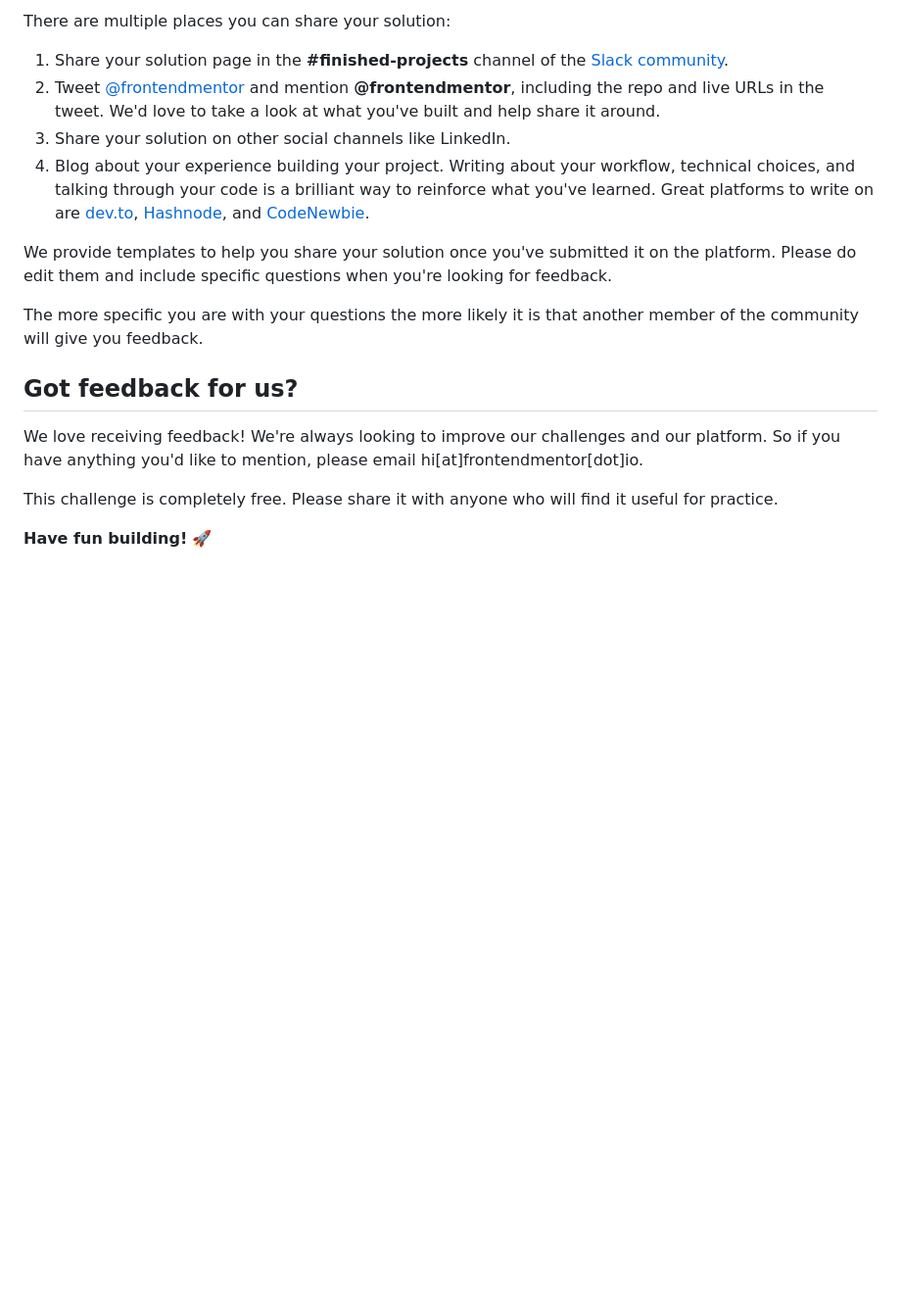
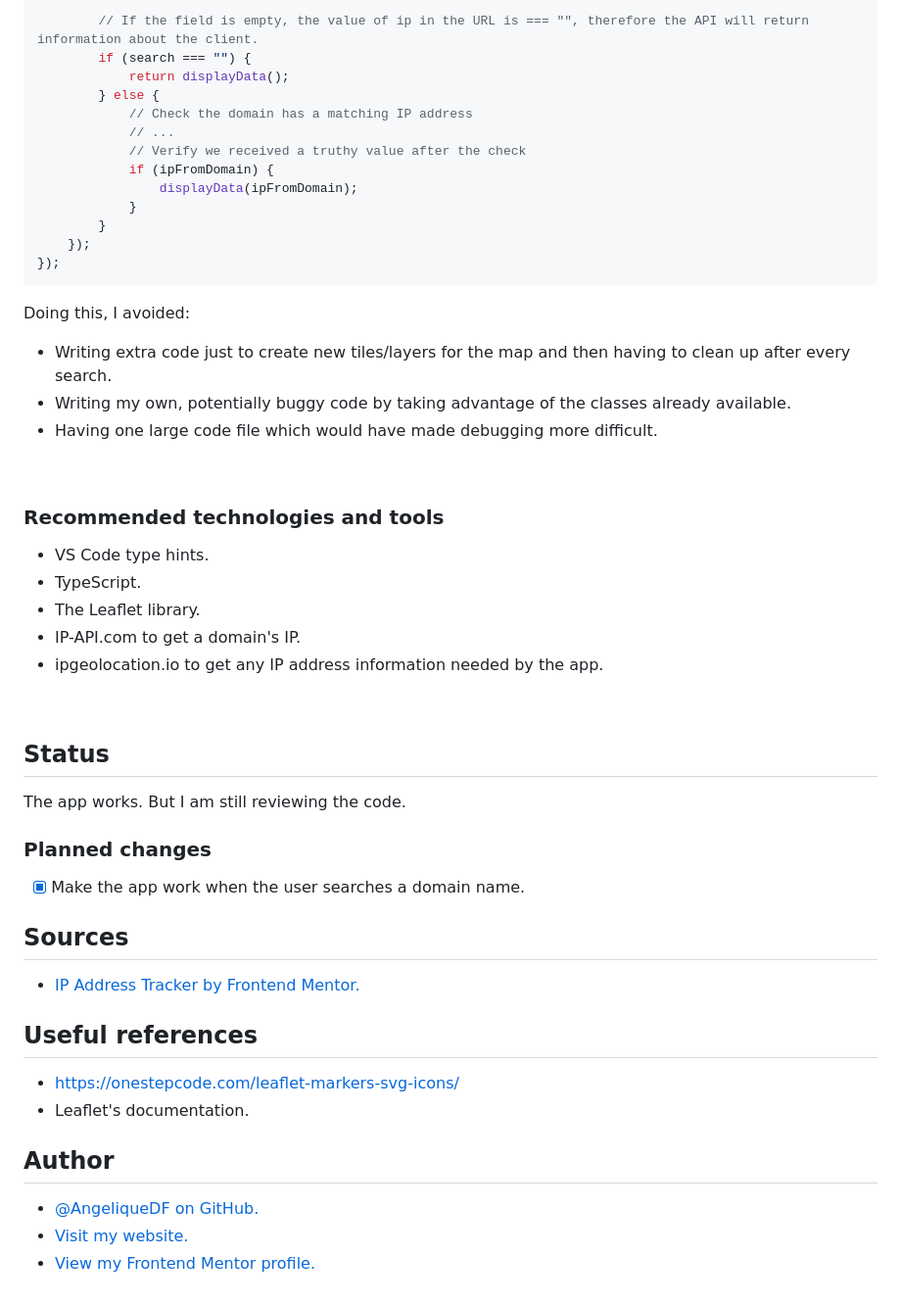
Before and after one commit to AngeliqueDF/ip-address-tracker-app-typescript, a Markdown page: README.md, the part around the change printed below. Shown: that part at 98% size. GitHub-like rendering; blank space fills up the shorter version.

````diff
--- a/README.md
+++ b/README.md
@@ -91,19 +129,58 @@ Remember, if you're looking for feedback on your solution, be sure to ask questi
 
-There are multiple places you can share your solution:
+		// If the field is empty, the value of ip in the URL is === "", therefore the API will return information about the client.
+		if (search === "") {
+			return displayData();
+		} else {
+			// Check the domain has a matching IP address
+			// ...
+			// Verify we received a truthy value after the check
+			if (ipFromDomain) {
+				displayData(ipFromDomain);
+			}
+		}
+	});
+});
+```
 
-1. Share your solution page in the **#finished-projects** channel of the [Slack community](https://www.frontendmentor.io/slack).
-2. Tweet [@frontendmentor](https://twitter.com/frontendmentor) and mention **@frontendmentor**, including the repo and live URLs in the tweet. We'd love to take a look at what you've built and help share it around.
-3. Share your solution on other social channels like LinkedIn.
-4. Blog about your experience building your project. Writing about your workflow, technical choices, and talking through your code is a brilliant way to reinforce what you've learned. Great platforms to write on are [dev.to](https://dev.to/), [Hashnode](https://hashnode.com/), and [CodeNewbie](https://community.codenewbie.org/).
+Doing this, I avoided:
 
-We provide templates to help you share your solution once you've submitted it on the platform. Please do edit them and include specific questions when you're looking for feedback.
+- Writing extra code just to create new tiles/layers for the map and then having to clean up after every search.
+- Writing my own, potentially buggy code by taking advantage of the classes already available.
+- Having one large code file which would have made debugging more difficult.
 
-The more specific you are with your questions the more likely it is that another member of the community will give you feedback.
+<br />
 
-## Got feedback for us?
+### Recommended technologies and tools
 
-We love receiving feedback! We're always looking to improve our challenges and our platform. So if you have anything you'd like to mention, please email hi[at]frontendmentor[dot]io.
+- VS Code type hints.
+- TypeScript.
+- The Leaflet library.
+- IP-API.com to get a domain's IP.
+- ipgeolocation.io to get any IP address information needed by the app.
 
-This challenge is completely free. Please share it with anyone who will find it useful for practice.
+<br />
 
-**Have fun building!** 🚀
+## Status
+
+The app works. But I am still reviewing the code.
+
+### Planned changes
+
+- [x] Make the app work when the user searches a domain name.
+
+<!-- [See the advancement of the project here. PRs welcome!]() -->
+
+## Sources
+
+- [IP Address Tracker by Frontend Mentor.](https://www.frontendmentor.io/challenges/ip-address-tracker-I8-0yYAH0)
+
+## Useful references
+
+- https://onestepcode.com/leaflet-markers-svg-icons/
+- Leaflet's documentation.
+
+## Author
+
+- [@AngeliqueDF on GitHub.](https://github.com/AngeliqueDF)
+- [Visit my website.](https://adf.dev)
+- [View my Frontend Mentor profile.](https://www.frontendmentor.io/profile/AngeliqueDF)
````
Also changed, not shown: other parts of README.md (+89 -51 lines), README-template.md (deleted, +0 -113 lines), ip-address-tracker.md (deleted, +0 -153 lines), src/images/screenshot-mobile.png (added), 4 other files.
